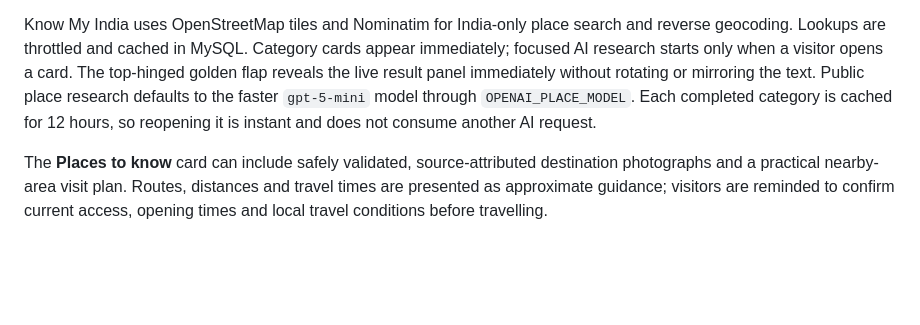
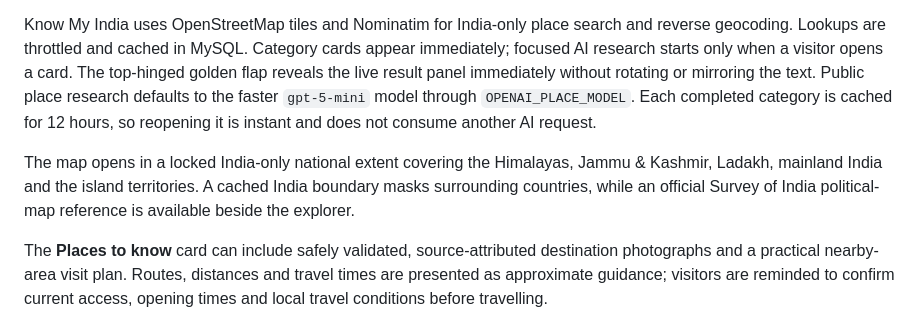
Before and after one commit to UTSAVGAUR01/yehmeraindia-node-cms, a Markdown page: README.md, the part around the change. GitHub-like rendering; blank space fills up the shorter version.

Commit message:
Update README.md for complete India map view

```diff
--- a/README.md
+++ b/README.md
@@ -67,6 +67,8 @@ The OpenAI key is only read by the Express backend. Environment model values see
 
 Know My India uses OpenStreetMap tiles and Nominatim for India-only place search and reverse geocoding. Lookups are throttled and cached in MySQL. Category cards appear immediately; focused AI research starts only when a visitor opens a card. The top-hinged golden flap reveals the live result panel immediately without rotating or mirroring the text. Public place research defaults to the faster `gpt-5-mini` model through `OPENAI_PLACE_MODEL`. Each completed category is cached for 12 hours, so reopening it is instant and does not consume another AI request.
 
+The map opens in a locked India-only national extent covering the Himalayas, Jammu & Kashmir, Ladakh, mainland India and the island territories. A cached India boundary masks surrounding countries, while an official Survey of India political-map reference is available beside the explorer.
+
 The **Places to know** card can include safely validated, source-attributed destination photographs and a practical nearby-area visit plan. Routes, distances and travel times are presented as approximate guidance; visitors are reminded to confirm current access, opening times and local travel conditions before travelling.
 
 OpenAI API usage is billed separately from ChatGPT and is subject to provider quota and rate limits. The website does not advertise or bypass those limits. Never add a real `.env` file to Git.
```
